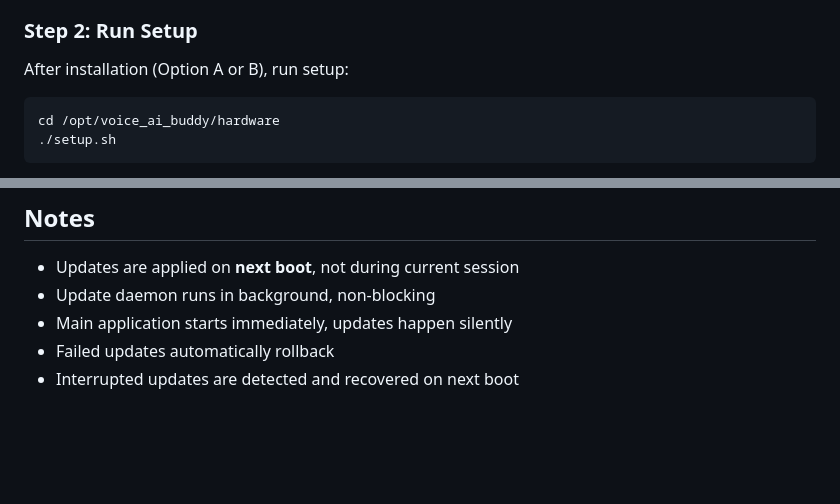
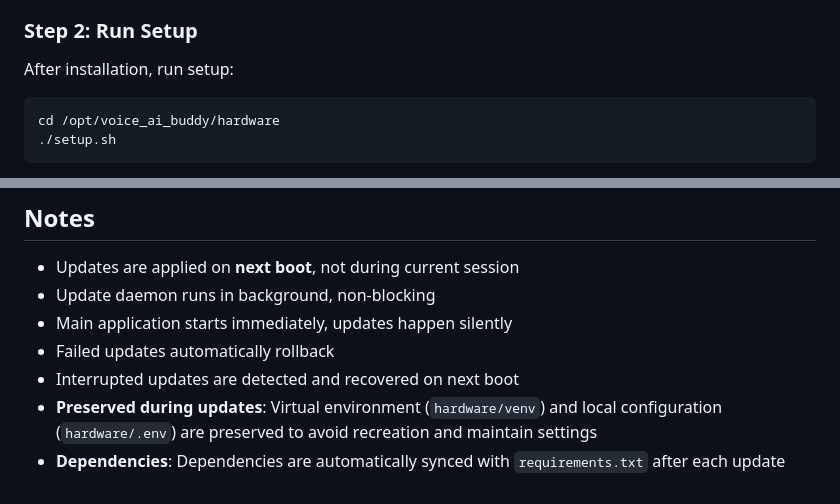
Before and after one commit to savoraTheGlobalApp/voice_ai_buddy, a Markdown page: hardware/UPDATE_SYSTEM.md, 2 parts joined by grey strips. Drawn GitHub-style; blank space fills up the shorter version.

````diff
--- a/hardware/UPDATE_SYSTEM.md
+++ b/hardware/UPDATE_SYSTEM.md
@@ -93,7 +94,7 @@ This will:
 
 ### Step 2: Run Setup
 
-After installation (Option A or B), run setup:
+After installation, run setup:
 
 ```bash
 cd /opt/voice_ai_buddy/hardware
@@ -398,3 +418,5 @@ sudo systemctl disable voice-ai-buddy-updater.service
 - Main application starts immediately, updates happen silently
 - Failed updates automatically rollback
 - Interrupted updates are detected and recovered on next boot
+- **Preserved during updates**: Virtual environment (`hardware/venv`) and local configuration (`hardware/.env`) are preserved to avoid recreation and maintain settings
+- **Dependencies**: Dependencies are automatically synced with `requirements.txt` after each update
````
Also changed, not shown: other parts of hardware/UPDATE_SYSTEM.md (+26 -6 lines).
